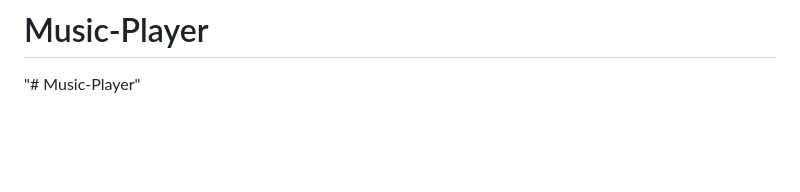
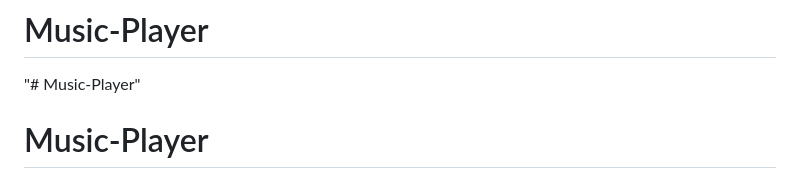
Before and after one commit to Ayokanmi-Adejola/Music-Player, a Markdown page: README.md, the part around the change. GitHub-like rendering; blank space fills up the shorter version.

```diff
--- a/README.md
+++ b/README.md
@@ -200,3 +200,4 @@ music-player/
 # Music-Player
 # Music-Player
 "# Music-Player"
+# Music-Player
```
